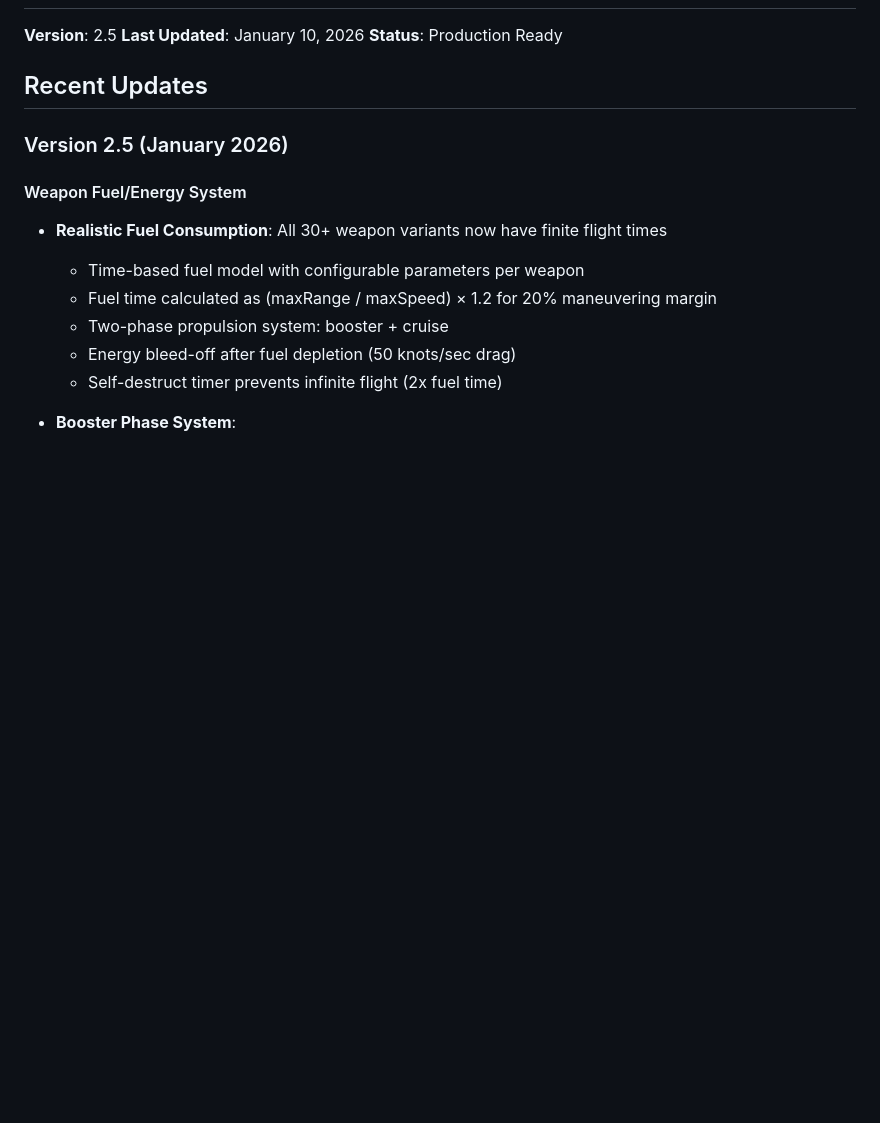
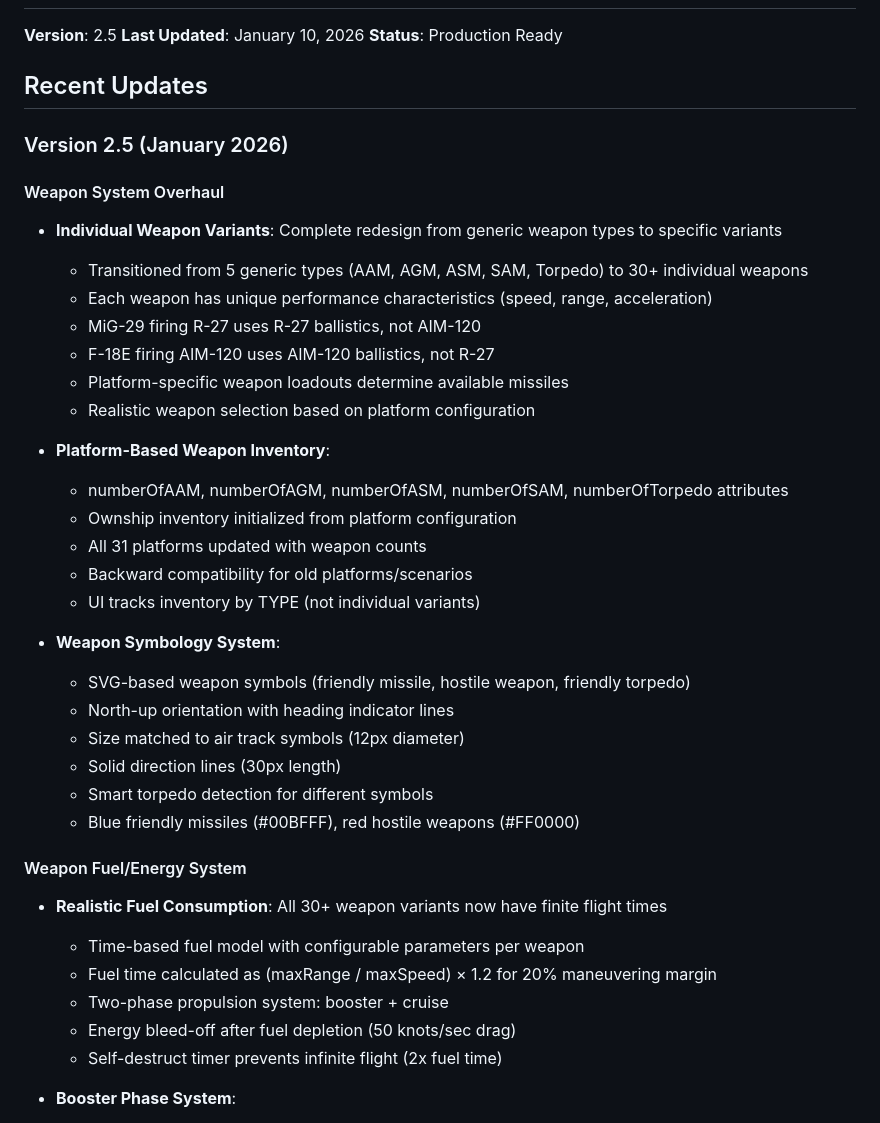
Before and after one commit to WarBuck-Dev/Project-Judy, a Markdown page: README.md, the part around the change. Rendered like a GitHub page; blank space fills up the shorter version.

```diff
--- a/README.md
+++ b/README.md
@@ -487,6 +487,30 @@ For issues or questions, refer to the complete documentation in `AIC-SIMULATOR-D
 
 ### Version 2.5 (January 2026)
 
+#### Weapon System Overhaul
+- **Individual Weapon Variants**: Complete redesign from generic weapon types to specific variants
+  - Transitioned from 5 generic types (AAM, AGM, ASM, SAM, Torpedo) to 30+ individual weapons
+  - Each weapon has unique performance characteristics (speed, range, acceleration)
+  - MiG-29 firing R-27 uses R-27 ballistics, not AIM-120
+  - F-18E firing AIM-120 uses AIM-120 ballistics, not R-27
+  - Platform-specific weapon loadouts determine available missiles
+  - Realistic weapon selection based on platform configuration
+
+- **Platform-Based Weapon Inventory**:
+  - numberOfAAM, numberOfAGM, numberOfASM, numberOfSAM, numberOfTorpedo attributes
+  - Ownship inventory initialized from platform configuration
+  - All 31 platforms updated with weapon counts
+  - Backward compatibility for old platforms/scenarios
+  - UI tracks inventory by TYPE (not individual variants)
+
+- **Weapon Symbology System**:
+  - SVG-based weapon symbols (friendly missile, hostile weapon, friendly torpedo)
+  - North-up orientation with heading indicator lines
+  - Size matched to air track symbols (12px diameter)
+  - Solid direction lines (30px length)
+  - Smart torpedo detection for different symbols
+  - Blue friendly missiles (#00BFFF), red hostile weapons (#FF0000)
+
 #### Weapon Fuel/Energy System
 - **Realistic Fuel Consumption**: All 30+ weapon variants now have finite flight times
   - Time-based fuel model with configurable parameters per weapon
```
Also changed, not shown: AIC-SIMULATOR-DOCUMENTATION.md (+44 -0 lines).
